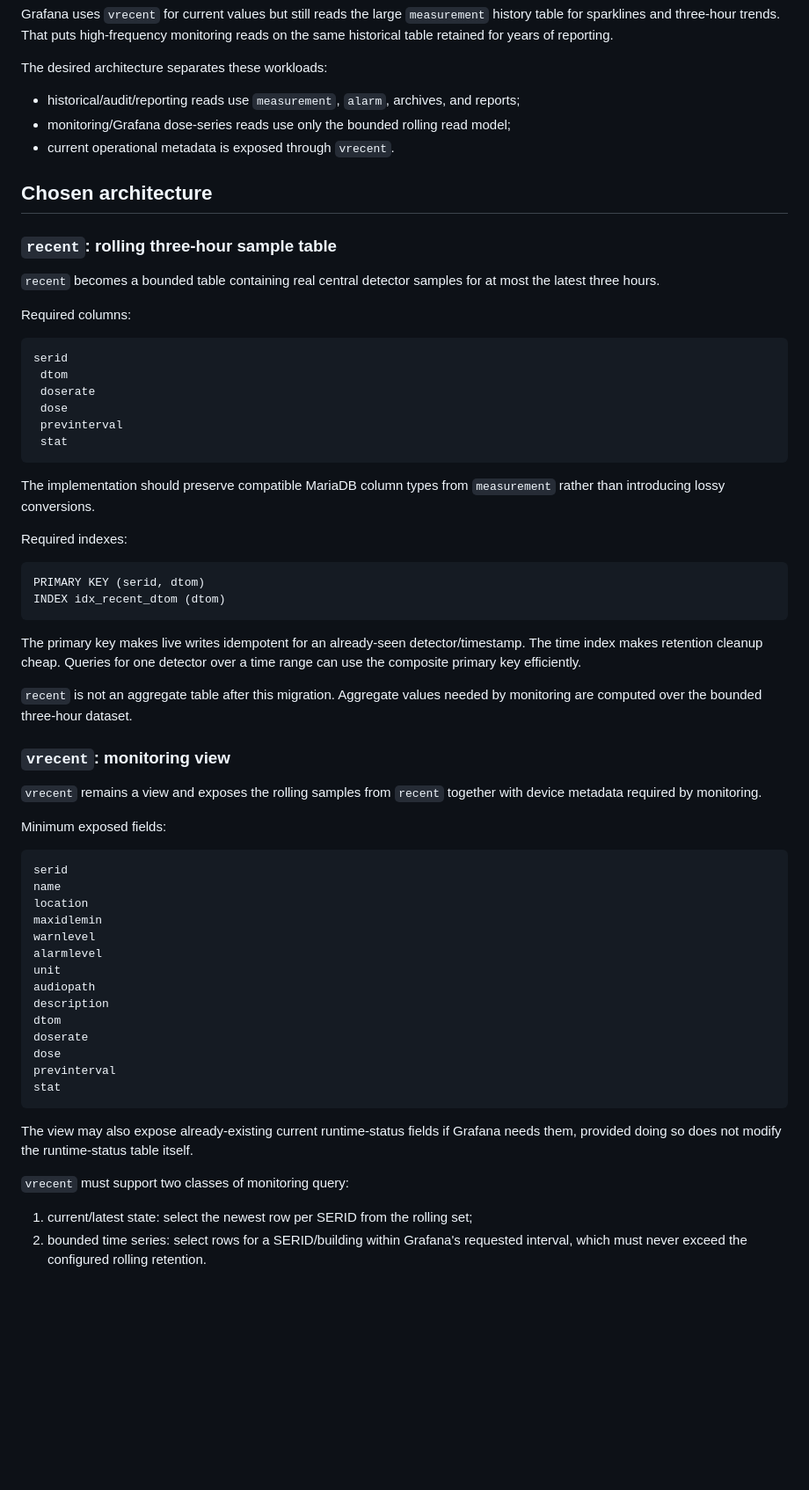
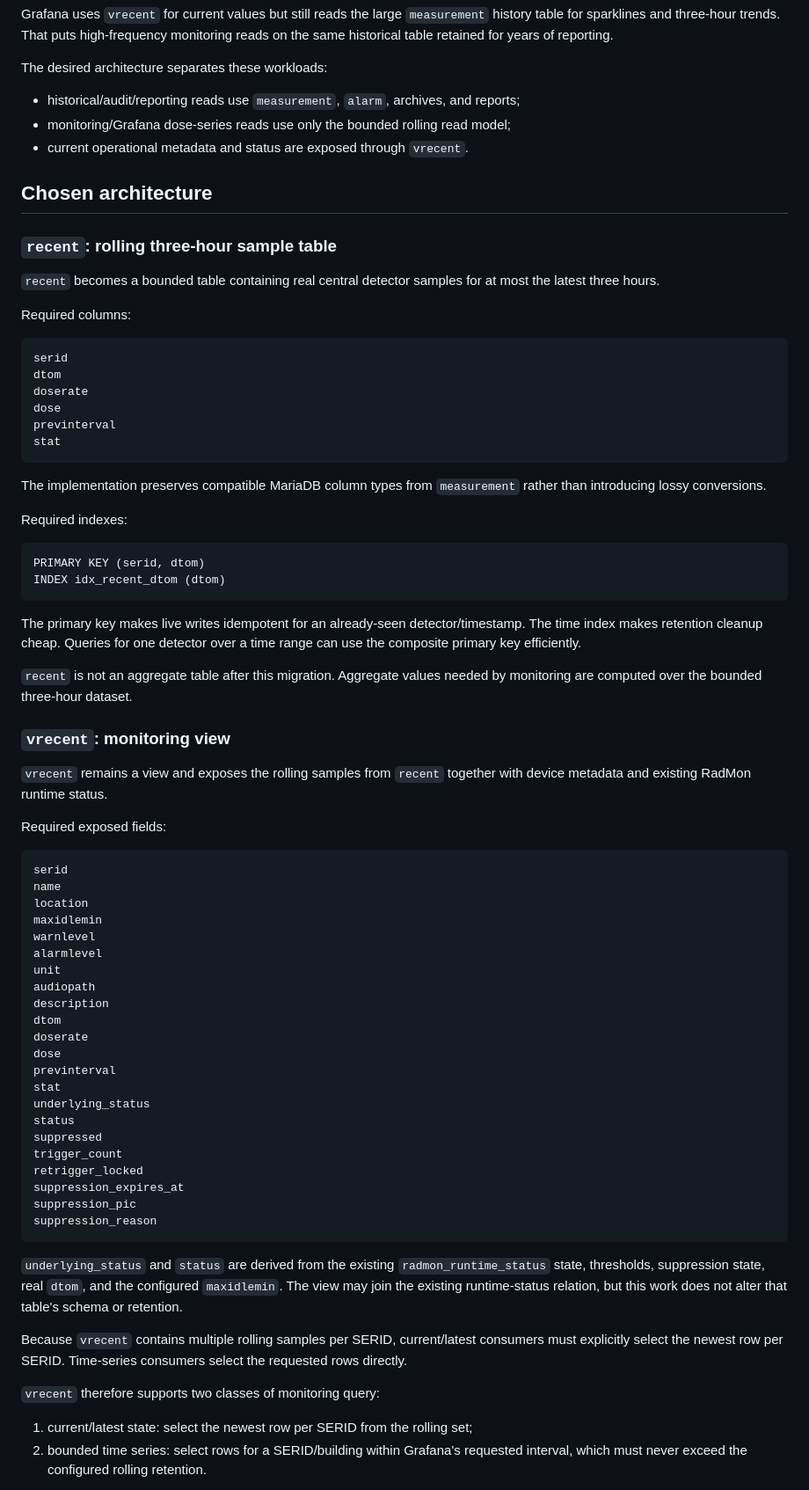
Before and after one commit to Mubax5/Radmon, a Markdown page: docs/ROLLING-RECENT-VRECENT-DESIGN.md, the part around one of its changes. Shown at 88% size. GitHub-like rendering; blank space fills up the shorter version.

Commit message:
docs: tighten rolling recent design

````diff
--- a/docs/ROLLING-RECENT-VRECENT-DESIGN.md
+++ b/docs/ROLLING-RECENT-VRECENT-DESIGN.md
@@ -36,7 +36,7 @@ The desired architecture separates these workloads:
 
 - historical/audit/reporting reads use `measurement`, `alarm`, archives, and reports;
 - monitoring/Grafana dose-series reads use only the bounded rolling read model;
-- current operational metadata is exposed through `vrecent`.
+- current operational metadata and status are exposed through `vrecent`.
 
 ## Chosen architecture
 
@@ -48,14 +48,14 @@ Required columns:
 
 ```text
 serid
- dtom
- doserate
- dose
- previnterval
- stat
+dtom
+doserate
+dose
+previnterval
+stat
 ```
 
-The implementation should preserve compatible MariaDB column types from `measurement` rather than introducing lossy conversions.
+The implementation preserves compatible MariaDB column types from `measurement` rather than introducing lossy conversions.
 
 Required indexes:
 
@@ -70,9 +70,9 @@ The primary key makes live writes idempotent for an already-seen detector/timest
 
 ### `vrecent`: monitoring view
 
-`vrecent` remains a view and exposes the rolling samples from `recent` together with device metadata required by monitoring.
+`vrecent` remains a view and exposes the rolling samples from `recent` together with device metadata and existing RadMon runtime status.
 
-Minimum exposed fields:
+Required exposed fields:
 
 ```text
 serid
@@ -89,11 +89,21 @@ doserate
 dose
 previnterval
 stat
+underlying_status
+status
+suppressed
+trigger_count
+retrigger_locked
+suppression_expires_at
+suppression_pic
+suppression_reason
 ```
 
-The view may also expose already-existing current runtime-status fields if Grafana needs them, provided doing so does not modify the runtime-status table itself.
+`underlying_status` and `status` are derived from the existing `radmon_runtime_status` state, thresholds, suppression state, real `dtom`, and the configured `maxidlemin`. The view may join the existing runtime-status relation, but this work does not alter that table's schema or retention.
 
-`vrecent` must support two classes of monitoring query:
+Because `vrecent` contains multiple rolling samples per SERID, current/latest consumers must explicitly select the newest row per SERID. Time-series consumers select the requested rows directly.
+
+`vrecent` therefore supports two classes of monitoring query:
 
 1. current/latest state: select the newest row per SERID from the rolling set;
 2. bounded time series: select rows for a SERID/building within Grafana's requested interval, which must never exceed the configured rolling retention.
````
Also changed, not shown: other parts of docs/ROLLING-RECENT-VRECENT-DESIGN.md (+21 -21 lines).
